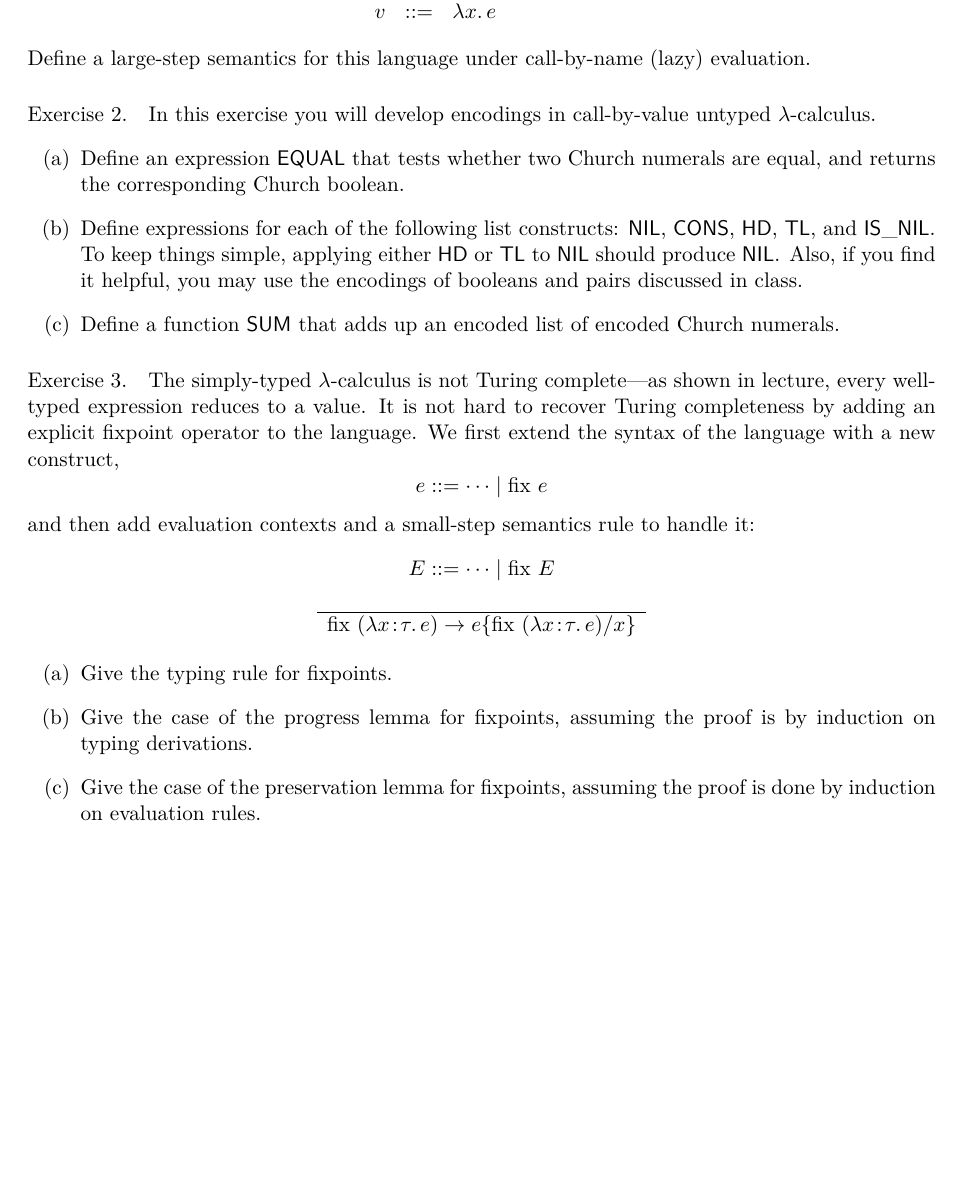
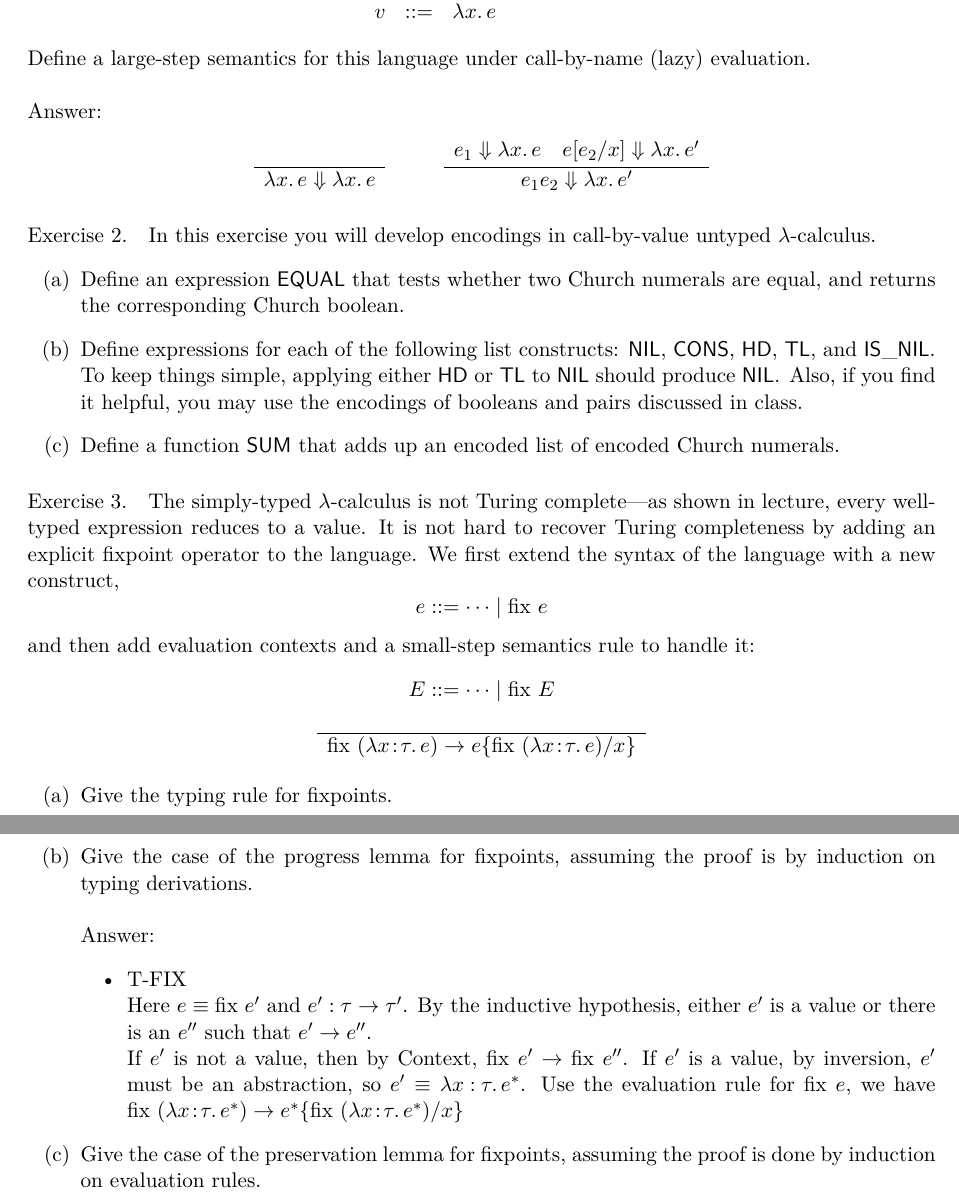
Before and after one commit to ChrisXu1006/PLPROJECT, a LaTeX problem sheet (HW6/homework/homework06.tex): part of page 1 of 2 before the commit and two parts of pages 1 and 2 of 2 after it, the two joined at a grey line, cut so that both start at the same text, the shorter picture padded with empty space. Compiled offline with XeLaTeX; a missing font is replaced by an installed copy or a similar font.

Commit message:
add some answers

```diff
--- a/HW6/homework/homework06.tex
+++ b/HW6/homework/homework06.tex
@@ -33,6 +33,17 @@ v & ::= & \lam{x}{e}
 \]
 Define a large-step semantics for this language under call-by-name
 (lazy) evaluation.
+\newline
+\newline
+\textbf{Answer:}
+\begin{center}
+\infrule
+{}{\lam{x}{e} \stepsto \lam{x}{e}}{}
+\qquad
+\infrule
+{e_1 \stepsto \lam{x}{e} \quad e[e_2/x] \stepsto \lam{x}{e'}}{e_1 e_2 \stepsto \lam{x}{e'}}{}
+\end{center}
+
 \end{exercise}
 
 \begin{exercise}
@@ -72,6 +83,19 @@ $E ::= \dots \mid \typ{fix}~E$
 \begin{enumerate}
 \item Give the typing rule for fixpoints.
 \item Give the case of the progress lemma for fixpoints, assuming the proof is by induction on typing derivations.
+\newline
+\newline
+\textbf{Answer:}
+	\begin{itemize}
+		\item T-FIX \newline
+		Here $e \equiv \typ{fix}\ e'$ and $e':\tau \stepsone \tau'$. By the inductive hypothesis, either $e'$ is a value
+		or there is an $e''$ such that $e' \stepsone e''$.
+		\newline
+		If $e'$ is not a value, then by \rulename{Context}, $\typ{fix}\ e' \stepsone \typ{fix}\ e''$. If $e'$ is a
+		value, by inversion, $e'$ must be an abstraction, so $e' \equiv \lam{x\ty\tau}{e^{\ast}}$.
+		Use the evaluation rule for $\typ{fix}\ e$, we have $\typ{fix}~(\lam{x\ty\tau}{e^{\ast}}) \stepsone
+		 e^{\ast}\{\typ{fix}~(\lam{x\ty\tau}{e^{\ast}}) / x\}$
+	\end{itemize}
 \item Give the case of the preservation lemma for fixpoints, assuming the proof is done by induction on evaluation rules.
 \end{enumerate}
 
```
